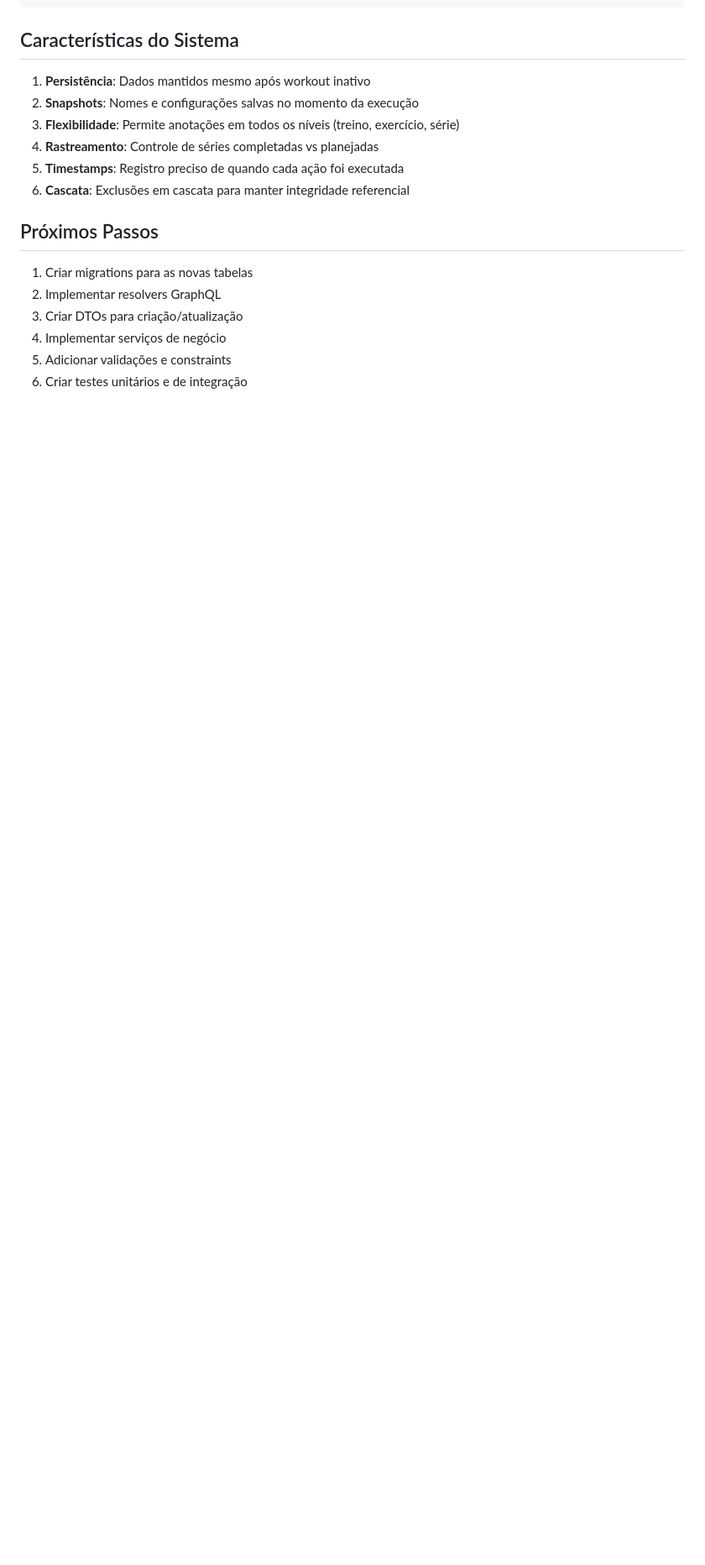
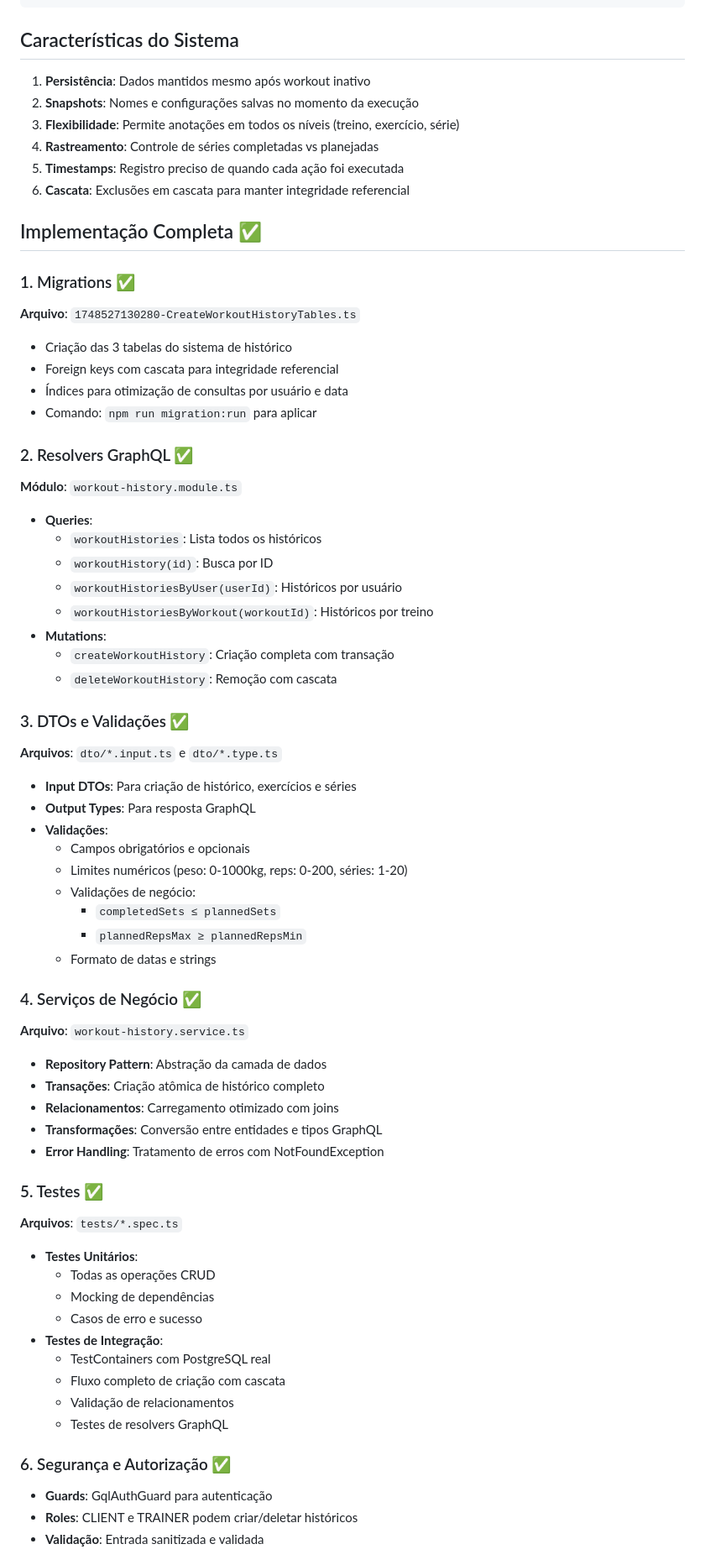
Before and after one commit to cadrimiranda/dietreino, a Markdown page: backend_history.md, the part around one of its changes. Shown at 84% size. Drawn GitHub-style; blank space fills up the shorter version.

```diff
--- a/backend_history.md
+++ b/backend_history.md
@@ -137,11 +137,60 @@ WorkoutHistoryExerciseSet (série 3) {
 5. **Timestamps**: Registro preciso de quando cada ação foi executada
 6. **Cascata**: Exclusões em cascata para manter integridade referencial
 
-## Próximos Passos
+## Implementação Completa ✅
 
-1. Criar migrations para as novas tabelas
-2. Implementar resolvers GraphQL
-3. Criar DTOs para criação/atualização
-4. Implementar serviços de negócio
-5. Adicionar validações e constraints
-6. Criar testes unitários e de integração
+### 1. Migrations ✅
+**Arquivo**: `1748527130280-CreateWorkoutHistoryTables.ts`
+- Criação das 3 tabelas do sistema de histórico
+- Foreign keys com cascata para integridade referencial
+- Índices para otimização de consultas por usuário e data
+- Comando: `npm run migration:run` para aplicar
+
+### 2. Resolvers GraphQL ✅
+**Módulo**: `workout-history.module.ts`
+- **Queries**:
+  - `workoutHistories`: Lista todos os históricos
+  - `workoutHistory(id)`: Busca por ID
+  - `workoutHistoriesByUser(userId)`: Históricos por usuário
+  - `workoutHistoriesByWorkout(workoutId)`: Históricos por treino
+- **Mutations**:
+  - `createWorkoutHistory`: Criação completa com transação
+  - `deleteWorkoutHistory`: Remoção com cascata
+
+### 3. DTOs e Validações ✅
+**Arquivos**: `dto/*.input.ts` e `dto/*.type.ts`
+- **Input DTOs**: Para criação de histórico, exercícios e séries
+- **Output Types**: Para resposta GraphQL
+- **Validações**:
+  - Campos obrigatórios e opcionais
+  - Limites numéricos (peso: 0-1000kg, reps: 0-200, séries: 1-20)
+  - Validações de negócio:
+    - `completedSets ≤ plannedSets`
+    - `plannedRepsMax ≥ plannedRepsMin`
+  - Formato de datas e strings
+
+### 4. Serviços de Negócio ✅
+**Arquivo**: `workout-history.service.ts`
+- **Repository Pattern**: Abstração da camada de dados
+- **Transações**: Criação atômica de histórico completo
+- **Relacionamentos**: Carregamento otimizado com joins
+- **Transformações**: Conversão entre entidades e tipos GraphQL
+- **Error Handling**: Tratamento de erros com NotFoundException
+
+### 5. Testes ✅
+**Arquivos**: `tests/*.spec.ts`
+- **Testes Unitários**:
+  - Todas as operações CRUD
+  - Mocking de dependências
+  - Casos de erro e sucesso
+- **Testes de Integração**:
+  - TestContainers com PostgreSQL real
+  - Fluxo completo de criação com cascata
+  - Validação de relacionamentos
+  - Testes de resolvers GraphQL
+
+### 6. Segurança e Autorização ✅
+- **Guards**: GqlAuthGuard para autenticação
+- **Roles**: CLIENT e TRAINER podem criar/deletar históricos
+- **Validação**: Entrada sanitizada e validada
+
```
Also changed, not shown: other parts of backend_history.md (+74 -0 lines).
